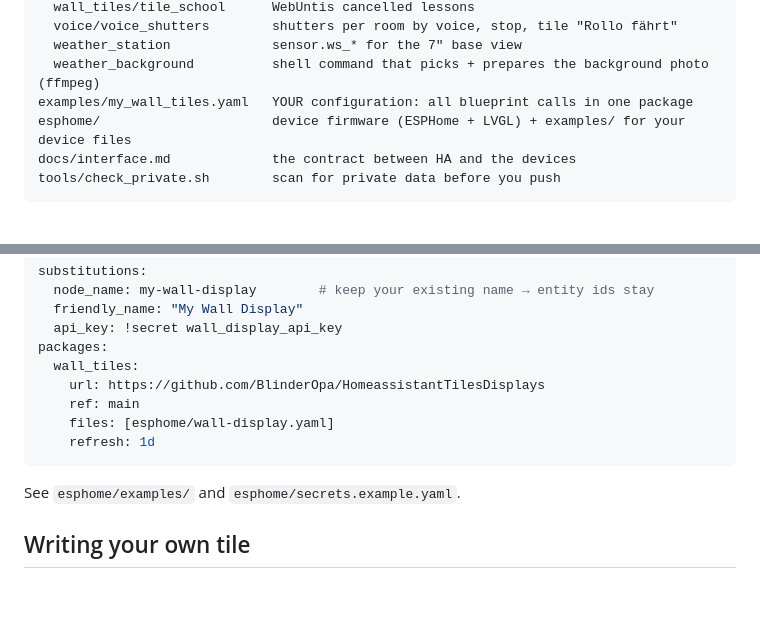
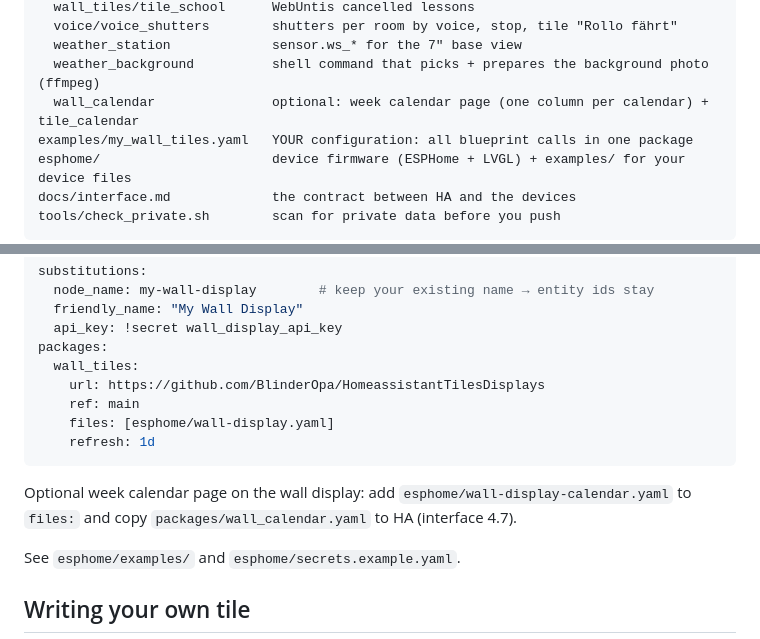
Before and after one commit to BlinderOpa/HomeassistantTilesDisplays, a Markdown page: README.md, 2 parts joined by grey strips. GitHub-like rendering; blank space fills up the shorter version.

````diff
--- a/README.md
+++ b/README.md
@@ -63,6 +87,7 @@ packages/                     only what needs fixed helpers or trigger-based tem
   voice/voice_shutters        shutters per room by voice, stop, tile "Rollo fährt"
   weather_station             sensor.ws_* for the 7" base view
   weather_background          shell command that picks + prepares the background photo (ffmpeg)
+  wall_calendar               optional: week calendar page (one column per calendar) + tile_calendar
 examples/my_wall_tiles.yaml   YOUR configuration: all blueprint calls in one package
 esphome/                      device firmware (ESPHome + LVGL) + examples/ for your device files
 docs/interface.md             the contract between HA and the devices
@@ -108,6 +133,9 @@ packages:
     refresh: 1d
 ```
 
+Optional week calendar page on the wall display: add `esphome/wall-display-calendar.yaml` to
+`files:` and copy `packages/wall_calendar.yaml` to HA (interface 4.7).
+
 See `esphome/examples/` and `esphome/secrets.example.yaml`.
 
 ## Writing your own tile
````
Also changed, not shown: other parts of README.md (+24 -0 lines), docs/interface.md (+39 -1 lines), docs/images/voice-satellite-c6-answer.jpg (added), docs/images/voice-satellite-c6-tile.jpg (added), docs/images/wall-display-clock.jpg (added), docs/images/wall-display-tile-grid.jpg (added), docs/images/wall-display-tiles.jpg (added), 3 other files.
